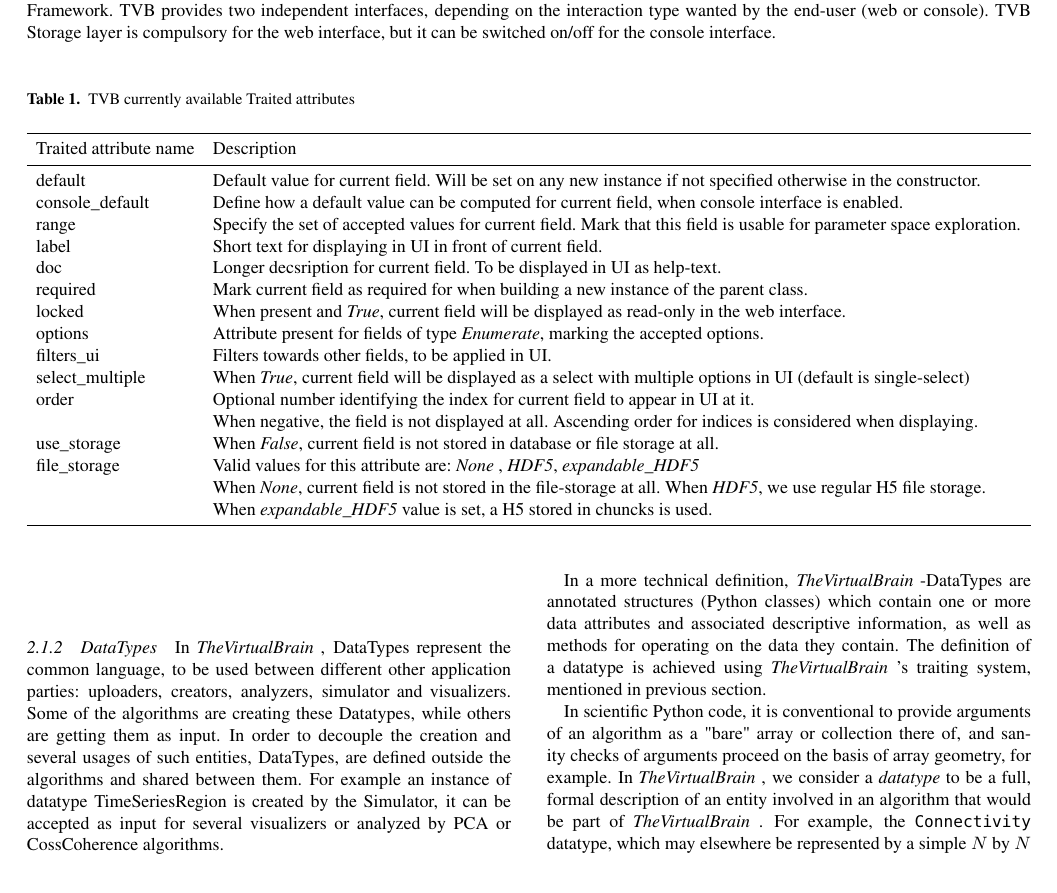
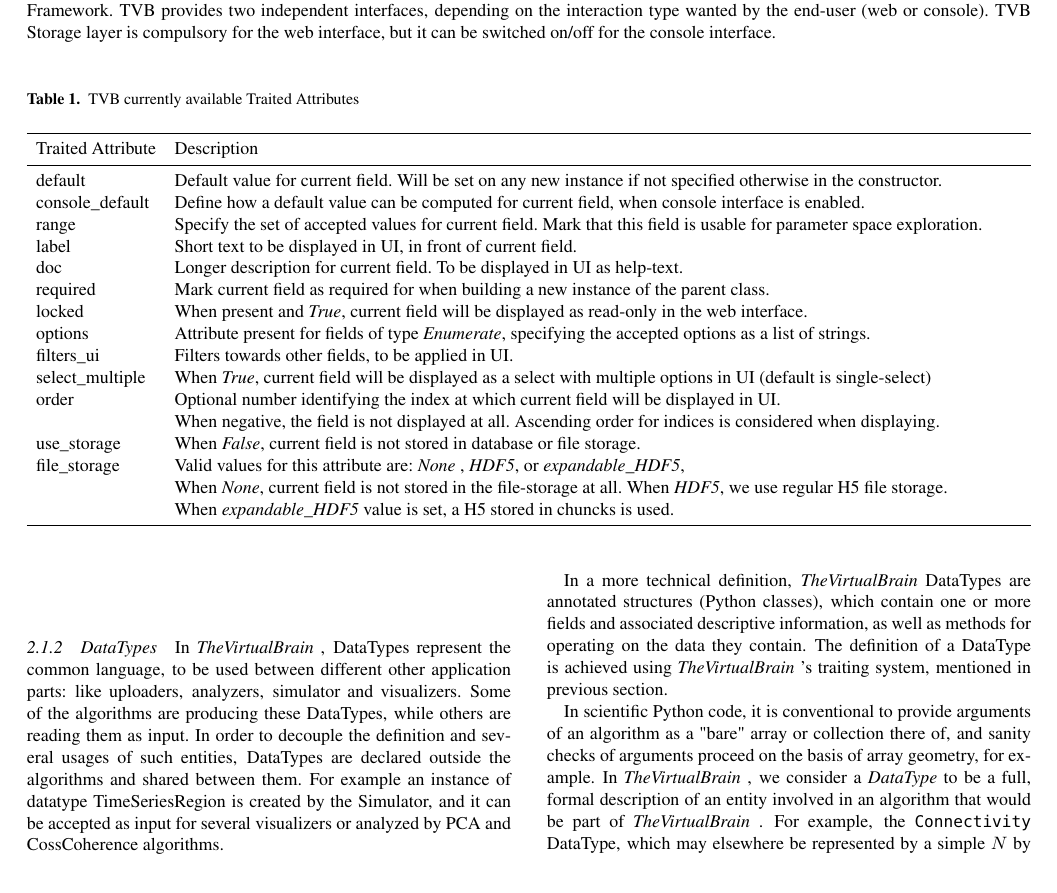
Before and after one commit to the-virtual-brain/tvb-pin-paper, a LaTeX paper (main.tex, which reads architecture.tex): part of page 3 of 9, cut so that both start at the same text. Compiled offline with pdfLaTeX.

Commit message:
Review text

```diff
--- a/architecture.tex
+++ b/architecture.tex
@@ -70,29 +71,29 @@ The complete list of currently supported traited-attributes is described in Tabl
 \begin{center}
 	\begin{table*}[ht]
   	\label{tab:traits}
-  	\caption{TVB currently available Traited attributes}
+  	\caption{TVB currently available Traited Attributes}
 
 	\begin{tabularx}{\textwidth}{lll}
       		\toprule
-      		Traited attribute name    & Description  \\
+      		Traited Attribute    & Description  \\
       		\midrule
 		default 	& Default value for current field. Will be set on any new instance if not specified otherwise in the constructor.  \\
 		console\_default & Define how a default value can be computed for current field, when console interface is enabled. \\
 		range	& Specify the set of accepted values for current field. Mark that this field is usable for parameter space exploration. \\
 
-		label		& Short text for displaying in UI in front of current field. \\
-		doc		& Longer decsription for current field. To be displayed in UI as help-text. \\
+		label		& Short text to be displayed in UI, in front of current field. \\
+		doc		& Longer description for current field. To be displayed in UI as help-text. \\
 		required	& Mark current field as required for when building a new instance of the parent class. \\
 		locked	& When present and \emph{True}, current field will be displayed as read-only in the web interface. \\
 
-		options	& Attribute present for fields of type \emph{Enumerate}, marking the accepted options. \\
+		options	& Attribute present for fields of type \emph{Enumerate}, specifying the accepted options as a list of strings. \\
 		filters\_ui	& Filters towards other fields, to be applied in UI. \\
 		select\_multiple & When \emph{True}, current field will be displayed as a select  with multiple options in UI (default is single-select) \\
-		order	& Optional number identifying the index for current field to appear in UI at it. \\
+		order	& Optional number identifying the index at which current field will be displayed in UI. \\
 				& When negative, the field is not displayed at all. Ascending order for indices is considered when displaying. \\
 
-		use\_storage	& When \emph{False}, current field is not stored in database or file storage at all. \\
-		file\_storage	& Valid values for this attribute are: \emph{None} , \emph{HDF5}, \emph{expandable\_HDF5} \\
+		use\_storage	& When \emph{False}, current field is not stored in database or file storage. \\
+		file\_storage	& Valid values for this attribute are: \emph{None} , \emph{HDF5}, or  \emph{expandable\_HDF5}, \\
 					& When \emph{None}, current field is not stored in the file-storage at all. When \emph{HDF5}, we use regular H5 file storage. \\
 					& When \emph{expandable\_HDF5} value is set, a H5 stored in chuncks is used. \\
 		\bottomrule
@@ -103,22 +104,22 @@ The complete list of currently supported traited-attributes is described in Tabl
 
 	\subsubsection{DataTypes}
 
-In \TVB, DataTypes represent the common language, to be used between different other application parties:
-uploaders, creators, analyzers, simulator and visualizers.
-Some of the algorithms are creating these Datatypes, while others are getting them as input.
-In order to decouple the creation and several usages of such entities, DataTypes, are defined outside the algorithms
+In \TVB, DataTypes represent the common language, to be used between different other application parts:
+like uploaders, analyzers, simulator and visualizers.
+Some of the algorithms are producing these DataTypes, while others are reading them as input.
+In order to decouple the definition and several usages of such entities, DataTypes are declared outside the algorithms
 and shared between them. For example an instance of datatype TimeSeriesRegion is created by the Simulator,
-it can be accepted as input for several visualizers or analyzed by PCA or CossCoherence algorithms.
+and it can be accepted as input for several visualizers or analyzed by PCA and CossCoherence algorithms.
 
-In a more technical definition, \TVB-DataTypes are annotated structures (Python classes) which
-contain one or more data attributes and associated descriptive information, as
+In a more technical definition, \TVB DataTypes are annotated structures (Python classes), which
+contain one or more fields and associated descriptive information, as
 well as methods for operating on the data they contain. The definition of a
-datatype is achieved using \TVB's traiting system, mentioned in previous section.
+DataType is achieved using \TVB's traiting system, mentioned in previous section.
 
 In scientific Python code, it is conventional to provide arguments
 of an algorithm as a "bare" array or collection there of, and sanity
 checks of arguments proceed on the basis of array geometry, for example.
-In \TVB, we consider a \textit{datatype} to be a full, formal description of
+In \TVB, we consider a \textit{DataType} to be a full, formal description of
 an entity involved in an algorithm that would be part of \TVB.
-For example, the \texttt{Connectivity} datatype, which may elsewhere
+For example, the \texttt{Connectivity} DataType, which may elsewhere
 be represented by a simple $N$ by $N$ NumPy array, is written as a class
@@ -127,7 +128,6 @@ in which one of the attributes, \texttt{weights} is a explicitly typed
 explicit label, default values, and documentation strings.
 
 \begin{lstlisting}
-
 class ConnectivityData(MappedType):
 
   region_labels = arrays.StringArray(
```
Also changed, not shown: architecture.tex (43 more changed lines).
